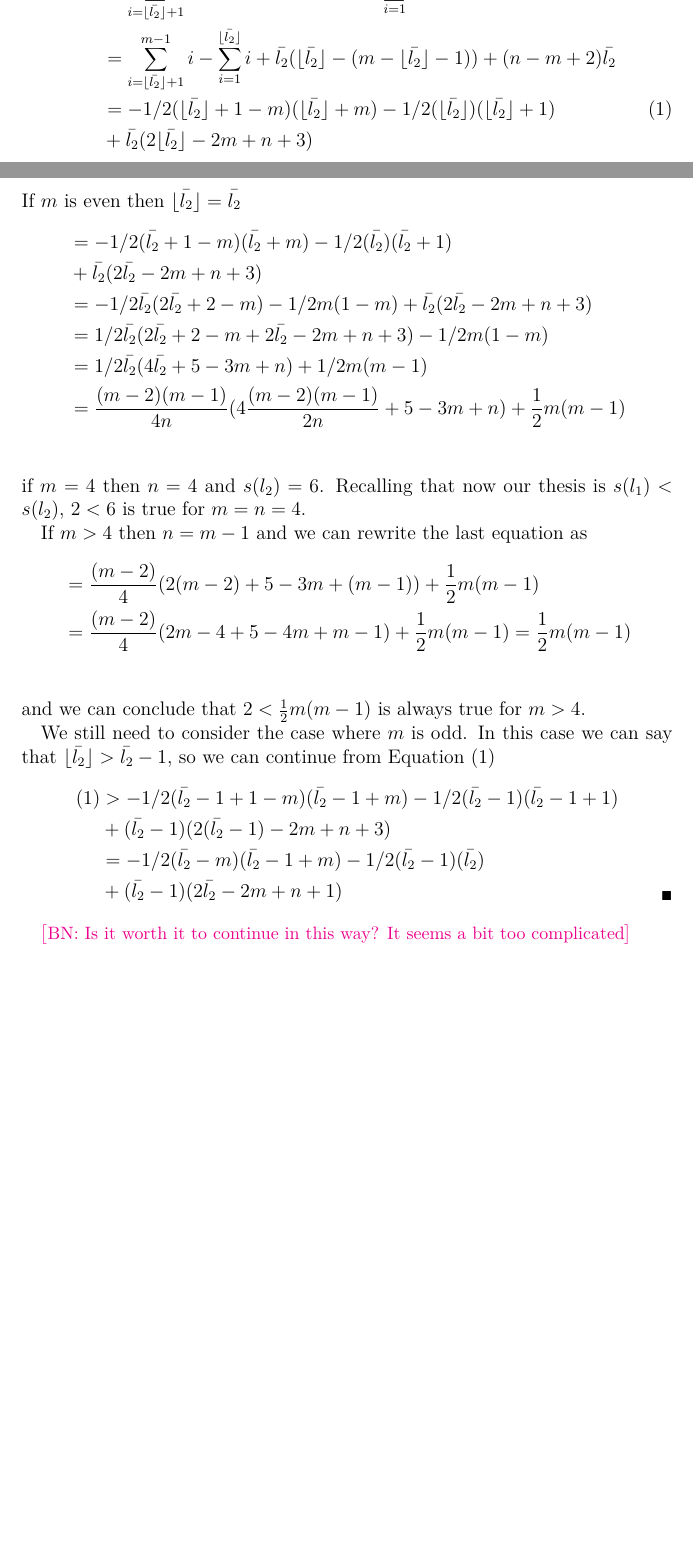
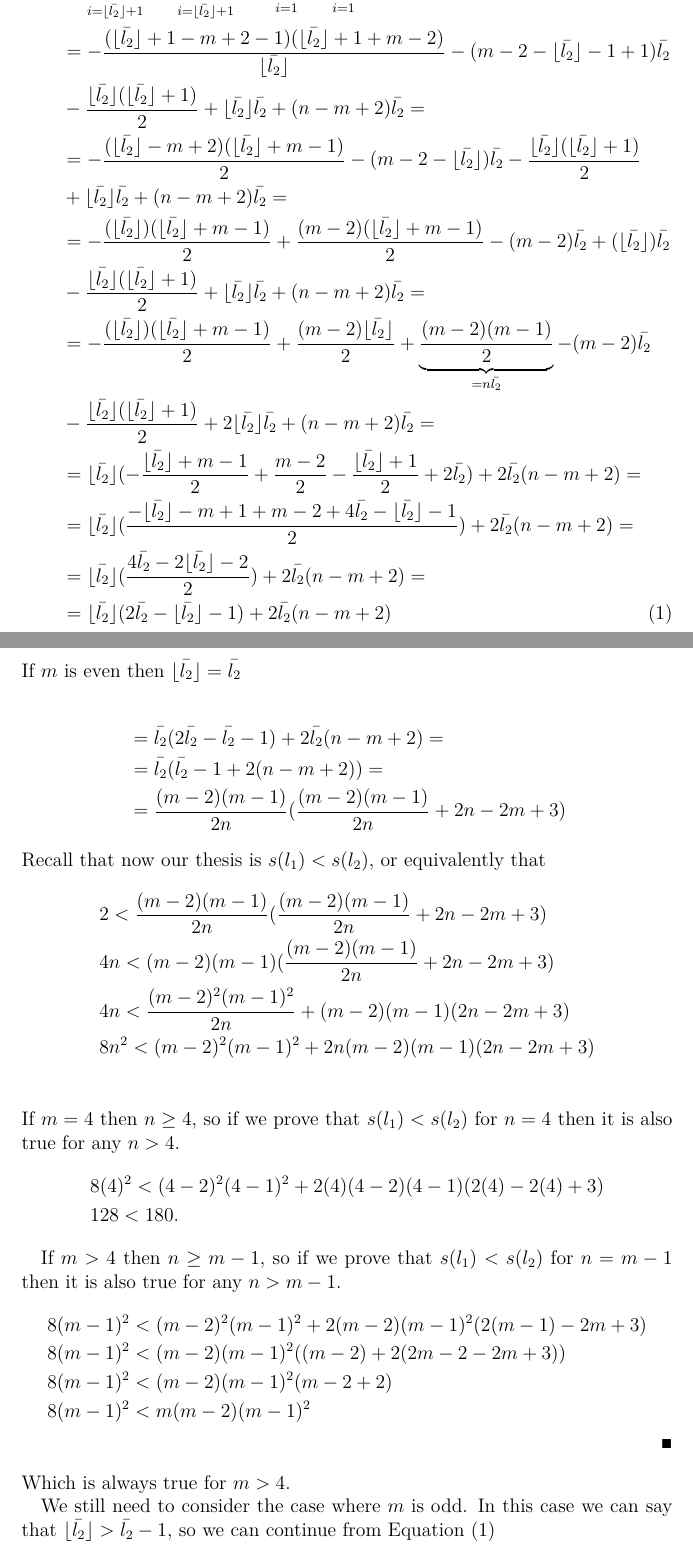
Before and after one commit to xoxor/Compromise, a LaTeX paper (true compromise.tex): two parts of pages 20 and 21 of 22 before the commit and two parts of pages 21 and 22 of 23 after it, joined at a grey line, cut so that both start at the same text, the shorter picture padded with empty space. Compiled offline with pdfLaTeX; a LaTeX package or settings file that is missing is left out.

Commit message:
proof s_ad

```diff
--- a/true compromise.tex
+++ b/true compromise.tex
@@ -575,35 +589,34 @@ In what follows are showed the proofs for \cref{prop:spreadMeas}.
 	\begin{align}
-		&=-1/2(\bar{l_2}+1-m)(\bar{l_2}+m)-1/2(\bar{l_2})(\bar{l_2}+1)\\
-		&+\bar{l_2}(2\bar{l_2}-2m+n+3)\\
-		&=-1/2\bar{l_2}(2\bar{l_2}+2-m)-1/2m(1-m)+\bar{l_2}(2\bar{l_2}-2m+n+3)\\
-		&=1/2\bar{l_2}(2\bar{l_2}+2-m+2\bar{l_2}-2m+n+3)-1/2m(1-m)\\
-		&=1/2\bar{l_2}(4\bar{l_2}+5-3m+n)+1/2m(m-1)\\
-		&=\frac{(m-2)(m-1)}{4n}(4\frac{(m-2)(m-1)}{2n}+5-3m+n)+\frac{1}{2}m(m-1)\\
-%		&=\frac{(m-1)}{2}[(\frac{(m-2)}{2n})(\frac{2(m-2)(m-1)}{n}+5-3m+n)+m]
+		&=\bltwo(2\bltwo-\bltwo-1)+2\bltwo(n-m+2)=\\
+		&=\bltwo(\bltwo-1 +2(n-m+2))=\\
+		&=\frac{(m-2)(m-1)}{2n}(\frac{(m-2)(m-1)}{2n} +2n-2m+3)
 	\end{align}
-if $m=4$ then $n=4$ and $s(l_2)=6$. Recalling that now our thesis is $s(l_1)<s(l_2)$, $2<6$ is true for $m=n=4$.
+Recall that now our thesis is $s(l_1)<s(l_2)$, or equivalently that
+	\begin{align}
+		&2<\frac{(m-2)(m-1)}{2n}(\frac{(m-2)(m-1)}{2n} +2n-2m+3)\\
+		&4n<(m-2)(m-1)(\frac{(m-2)(m-1)}{2n} +2n-2m+3) \\
+		&4n<\frac{(m-2)^2(m-1)^2}{2n} + (m-2)(m-1)(2n-2m+3) \\
+		&8n^2<(m-2)^2(m-1)^2 + 2n(m-2)(m-1)(2n-2m+3) \\
+	\end{align}
+If $m=4$ then $n\geq 4$, so if we prove that $s(l_1)<s(l_2)$ for $n=4$ then it is also true for any $n>4$.
+\begin{align}
+	&8(4)^2<(4-2)^2(4-1)^2 + 2(4)(4-2)(4-1)(2(4)-2(4)+3) \\
+	&128<180.
+\end{align}
 
-If $m>4$ then $n=m-1$ and we can rewrite the last equation as
-	\begin{align}
-		&=\frac{(m-2)}{4}(2(m-2)+5-3m+(m-1))+\frac{1}{2}m(m-1)\\
-		&=\frac{(m-2)}{4}(2m-4+5-4m+m-1)+\frac{1}{2}m(m-1)=\frac{1}{2}m(m-1)\\
-	\end{align}
-and we can conclude that $2<\frac{1}{2}m(m-1)$ is always true for $m>4$.
+If $m>4$ then $n\geq m-1$, so if we prove that $s(l_1)<s(l_2)$ for $n=m-1$ then it is also true for any $n>m-1$.
+\begin{align}
+	&8(m-1)^2<(m-2)^2(m-1)^2 + 2(m-2)(m-1)^2(2(m-1)-2m+3) \\
+	&8(m-1)^2<(m-2)(m-1)^2 ( (m-2) + 2(2m-2-2m+3)) \\
+	&8(m-1)^2<(m-2)(m-1)^2 ( m-2 + 2) \\
+	&8(m-1)^2<m(m-2)(m-1)^2\\
+\end{align}
+Which is always true for $m>4$.
+
 
 We still need to consider the case where $m$ is odd. In this case we can say that $\floor{\bar{l_2}}>\bar{l_2}-1$, so we can continue from Equation $(1)$
-	\begin{align}
-		(1)&>-1/2(\bar{l_2}-1+1-m)(\bar{l_2}-1+m)-1/2(\bar{l_2}-1)(\bar{l_2}-1+1)\\
-		&+(\bar{l_2}-1)(2(\bar{l_2}-1)-2m+n+3)\\
-		&=-1/2(\bar{l_2}-m)(\bar{l_2}-1+m)-1/2(\bar{l_2}-1)(\bar{l_2})\\
-		&+(\bar{l_2}-1)(2\bar{l_2}-2m+n+1)
-	\end{align}
 
-\commentBN{Is it worth it to continue in this way? It seems a bit too complicated}
 
-%	I'm stuck with the computation because even if I use the triangular inequality to remove the absolute value, it gives me an upper bound which is not useful.
-%
-%	\vspace{0.5cm}
-%	We can see that $\sigma_{ad}(3,1,2,2)<\sigma_{ad}(2,1,0,0)$ for $m=n=4$. We can also observe that the value of $\sigma_{ad}(l_1)$ depends only on $n$. So when increasing $m$ $\sigma_{ad}(l_1)$ does not change and $\sigma_{ad}(l_2)$ increases. When increasing $n$, both of the values decrease so the inequality is still satisfied. \commentBN{To be proved formally. I believe it's true because either we increment both m and n, then even if $\sigma_{ad}(l_2)$ decreases, it's bigger than $\sigma_{ad}(l_1)$ because of the increment of m; either we keep m constant but both of them decrease, and $\sigma_{ad}(l_1)$ decreases much faster. Maybe it can be proved by induction over two variables.}
 \end{proof}
 
 \begin{proof} for $\sigma_{sd}$. \\
```
Also changed, not shown: true compromise.tex (32 more changed lines).
